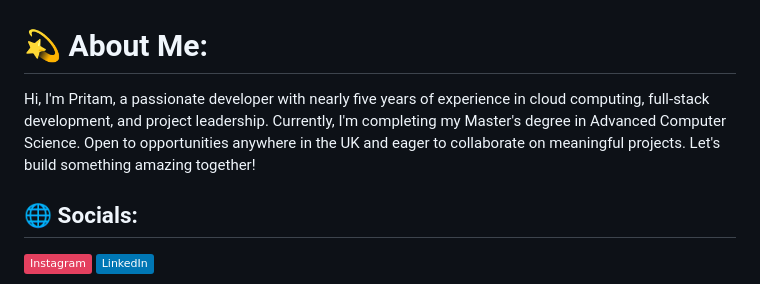
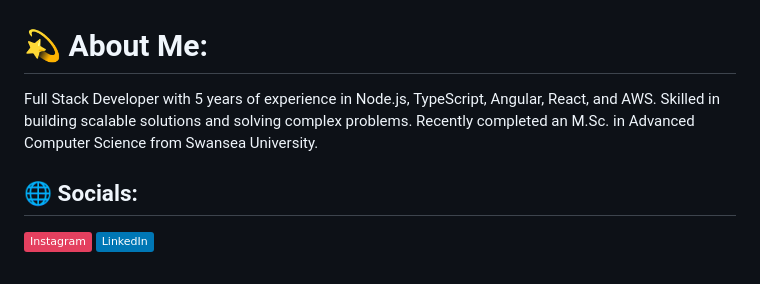
Before and after one commit to pritamnb/pritamnb, a Markdown page: README.md, the part around the change. Drawn GitHub-style; badges without logos.

```diff
--- a/README.md
+++ b/README.md
@@ -1,5 +1,7 @@
 # 💫 About Me:
-Hi, I'm Pritam, a passionate developer with nearly five years of experience in cloud computing, full-stack development, and project leadership. Currently, I'm completing my Master's degree in Advanced Computer Science. Open to opportunities anywhere in the UK and eager to collaborate on meaningful projects. Let's build something amazing together!
+Full Stack Developer with 5 years of experience in Node.js, TypeScript, Angular, React, and AWS. Skilled in building scalable
+solutions and solving complex problems. Recently completed an M.Sc. in Advanced Computer Science from Swansea
+University.
 
 
 ## 🌐 Socials:
```
